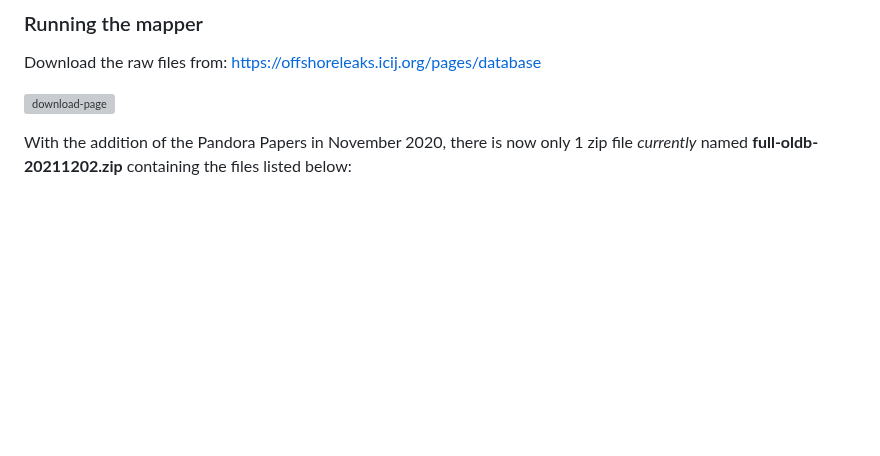
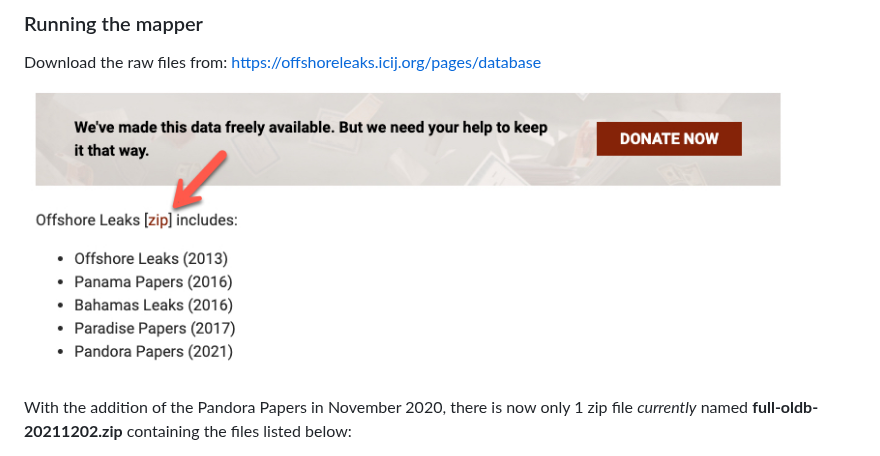
Before and after one commit to Senzing/mapper-icij, a Markdown page: README.md, the part around the change. Rendered like a GitHub page; pictures changed too: images/download_page.jpg (added); blank space fills up the shorter version; grey boxes are pictures that could not be loaded.

```diff
--- a/README.md
+++ b/README.md
@@ -89,7 +89,7 @@ This will step you through the process of adding the data sources, entity types,
 
 Download the raw files from: [https://offshoreleaks.icij.org/pages/database](https://offshoreleaks.icij.org/pages/database)
 
-![download-page](images/download-page.jpg)
+![download page](images/download_page.jpg)
 
 With the addition of the Pandora Papers in November 2020, there is now only 1 zip file *currently* named **full-oldb-20211202.zip** containing the files
 listed below:
```
